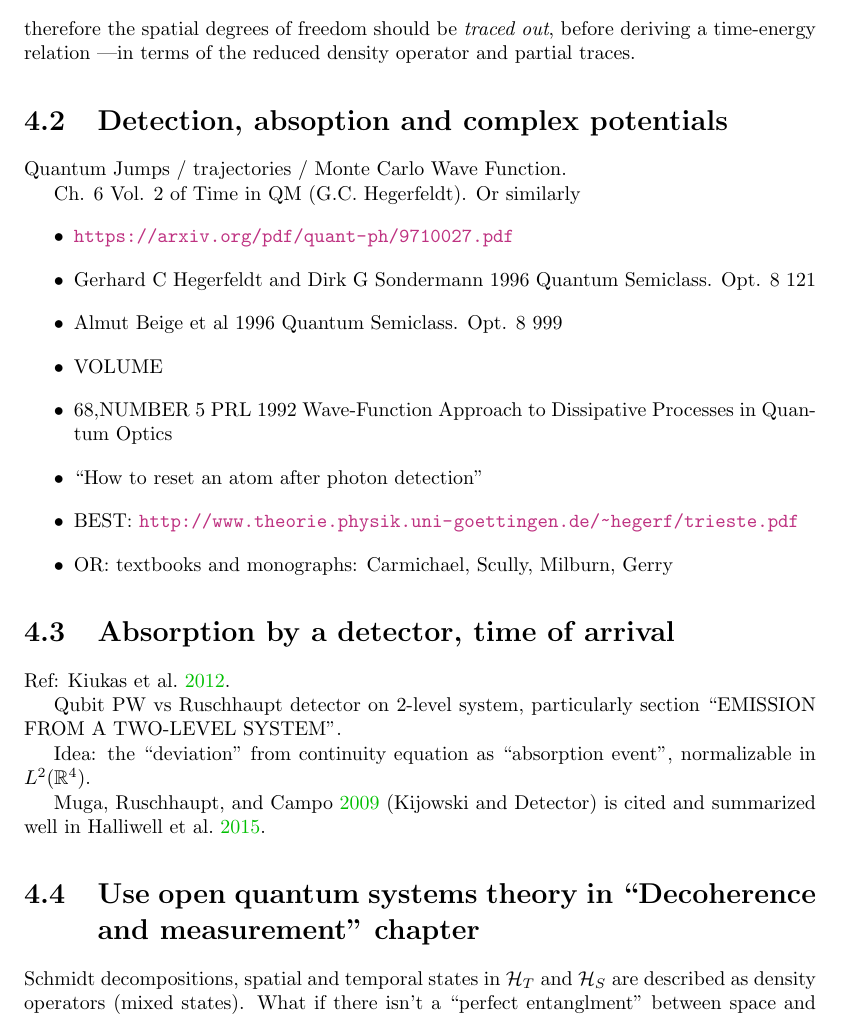
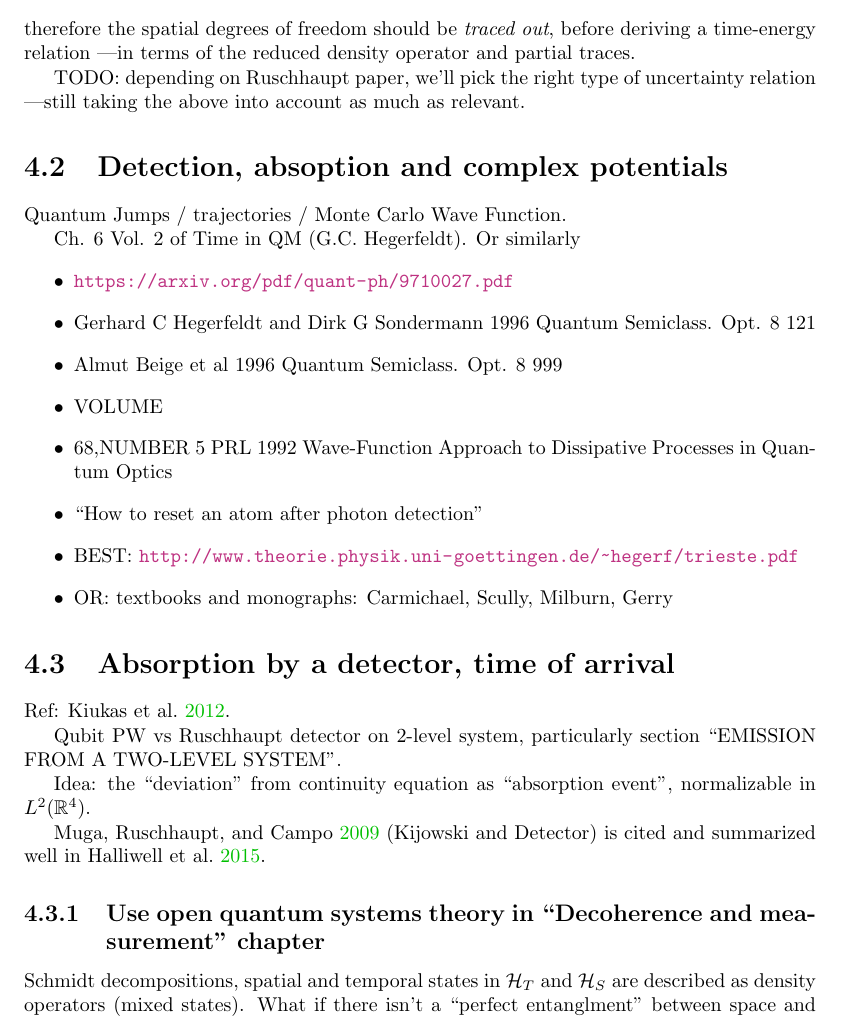
Before and after one commit to gderosa/timeq, a LaTeX thesis (tex/main.tex, which reads tex/irrev/irrev.tex): part of page 44 of 72, cut so that both start at the same text. Compiled offline with pdfLaTeX.

Commit message:
-> \subsection

```diff
--- a/tex/irrev/irrev.tex
+++ b/tex/irrev/irrev.tex
@@ -58,6 +58,9 @@ therefore the spatial degrees of freedom should be \emph{traced out},
 before deriving a time-energy relation
 ---in terms of the reduced density operator and partial traces.
 
+TODO: depending on Ruschhaupt paper, we'll pick the right type of uncertainty
+relation ---still taking the above into account as much as relevant.
+
 \section{Detection, absoption and complex potentials}
 
 Quantum Jumps / trajectories / Monte Carlo Wave Function.
@@ -87,7 +90,7 @@ normalizable in $L^2(\mathbb{R}^4)$.
 \cite{TQM2} (Kijowski and Detector) is cited and summarized well in
 \cite{Halliwell_Detector}.
 
-\section{Use open quantum systems theory in ``Decoherence and measurement'' chapter}
+\subsection{Use open quantum systems theory in ``Decoherence and measurement'' chapter}
 Schmidt decompositions, spatial and temporal states in
 $\hilb{H}_T$ and $\hilb{H}_S$
 are described as density operators
```
